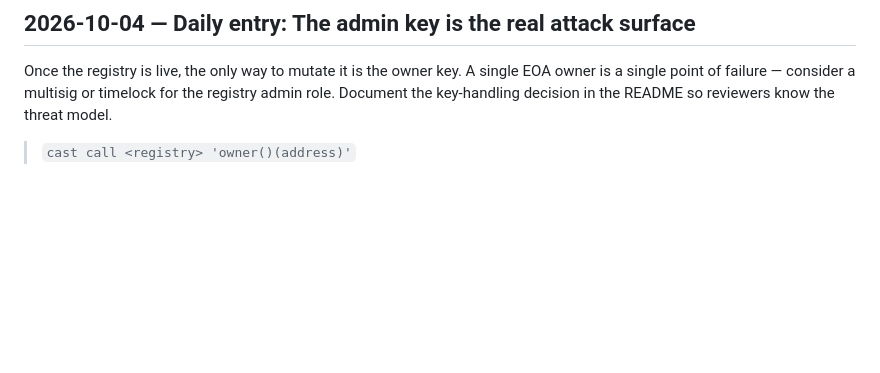
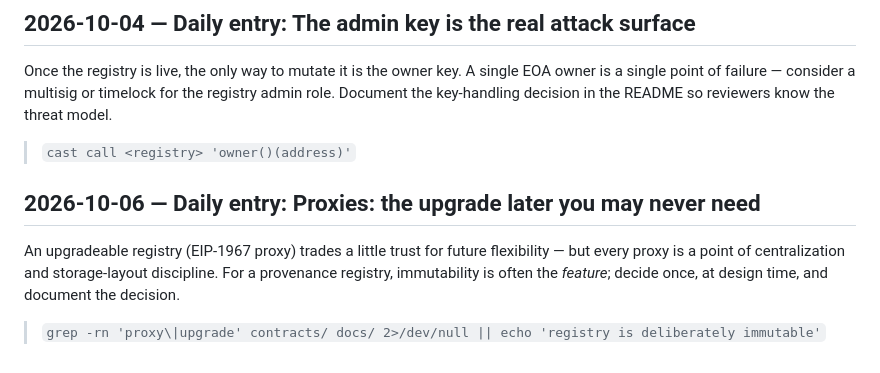
Before and after one commit to pxlcrtiv/model-ledger, a Markdown page: docs/daily-log.md, the part around the change. Drawn GitHub-style; blank space fills up the shorter version.

Commit message:
docs: daily ledger entry 2026-10-06

```diff
--- a/docs/daily-log.md
+++ b/docs/daily-log.md
@@ -305,3 +305,10 @@ Unit tests prove the cases you thought of. `invariant` tests run random sequence
 Once the registry is live, the only way to mutate it is the owner key. A single EOA owner is a single point of failure — consider a multisig or timelock for the registry admin role. Document the key-handling decision in the README so reviewers know the threat model.
 
 > `cast call <registry> 'owner()(address)'`
+
+
+## 2026-10-06 — Daily entry: Proxies: the upgrade later you may never need
+
+An upgradeable registry (EIP-1967 proxy) trades a little trust for future flexibility — but every proxy is a point of centralization and storage-layout discipline. For a provenance registry, immutability is often the *feature*; decide once, at design time, and document the decision.
+
+> `grep -rn 'proxy\|upgrade' contracts/ docs/ 2>/dev/null || echo 'registry is deliberately immutable'`
```
